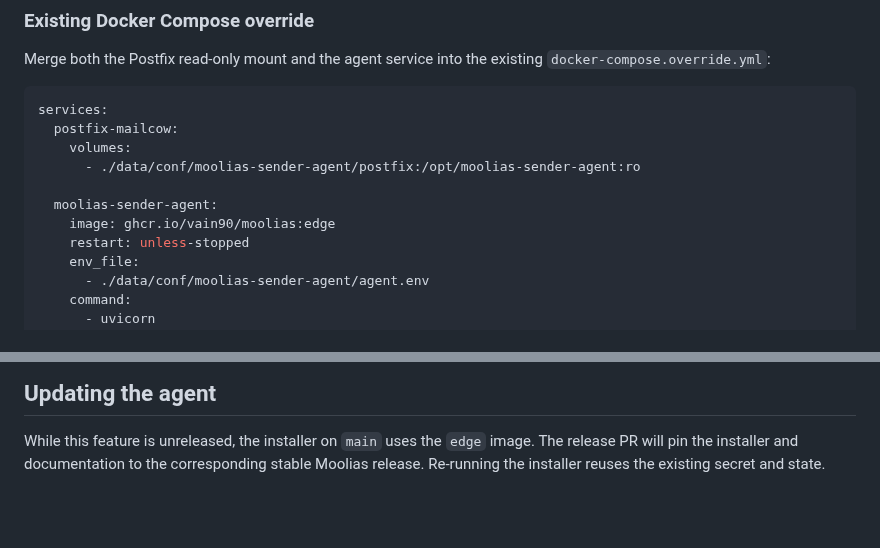
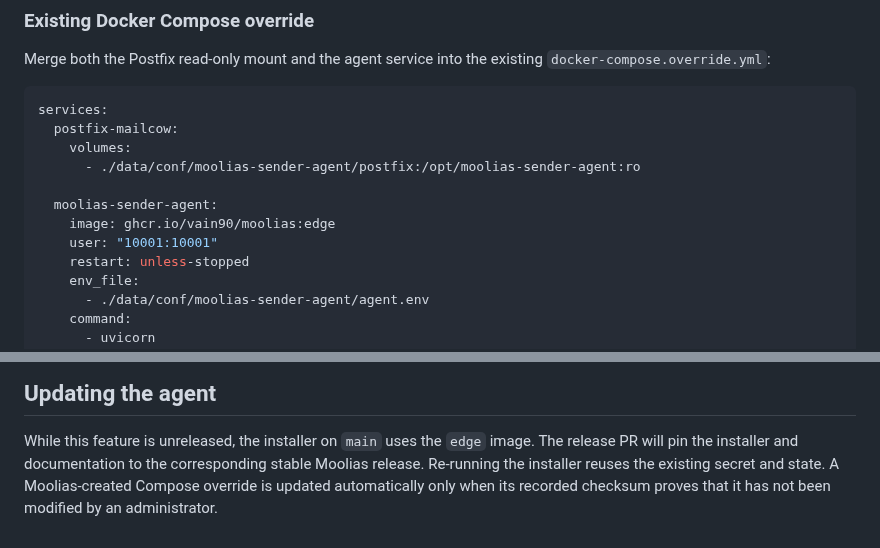
Before and after one commit to vain90/Cowcloak, a Markdown page: docs/sender-protection.md, 2 parts joined by grey strips. GitHub-like rendering; blank space fills up the shorter version.

```diff
--- a/docs/sender-protection.md
+++ b/docs/sender-protection.md
@@ -245,6 +260,7 @@ services:
 
   moolias-sender-agent:
     image: ghcr.io/vain90/moolias:edge
+    user: "10001:10001"
     restart: unless-stopped
     env_file:
       - ./data/conf/moolias-sender-agent/agent.env
@@ -281,4 +297,6 @@ untouched and completes the remaining setup.
 
 While this feature is unreleased, the installer on `main` uses the `edge` image.
 The release PR will pin the installer and documentation to the corresponding stable
-Moolias release. Re-running the installer reuses the existing secret and state.
+Moolias release. Re-running the installer reuses the existing secret and state. A
+Moolias-created Compose override is updated automatically only when its recorded
+checksum proves that it has not been modified by an administrator.
```
Also changed, not shown: other parts of docs/sender-protection.md (+25 -10 lines).
